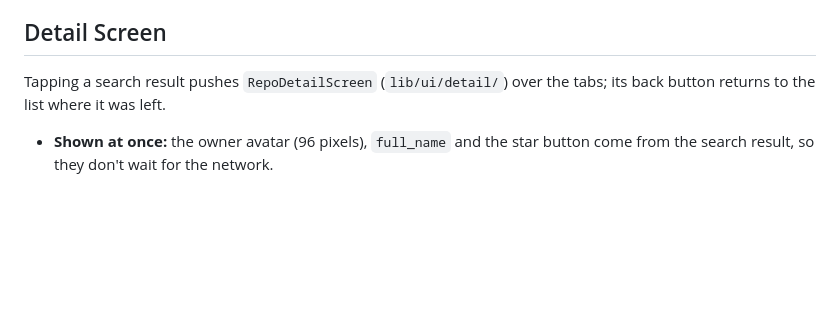
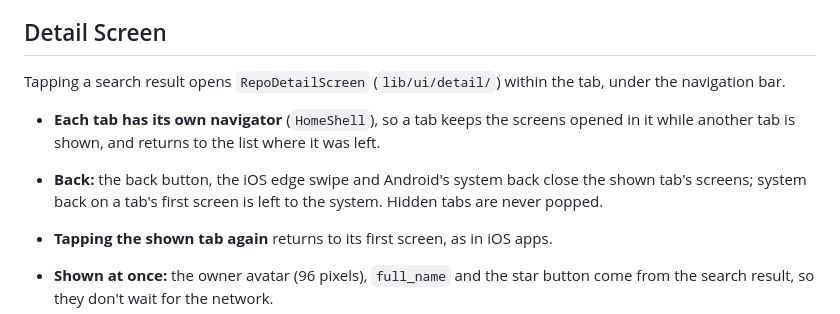
Before and after one commit to ruby109/flutter_github_repo_viewer, a Markdown page: README.md, the part around the change. Drawn GitHub-style; blank space fills up the shorter version.

Commit message:
docs: describe navigation within tabs
The detail screen now opens within the tab; describe each tab's navigator, back handling and tapping the shown tab.

```diff
--- a/README.md
+++ b/README.md
@@ -132,7 +132,12 @@ The Search tab (`lib/ui/search/`) searches repositories by keyword. Its state is
 
 ## Detail Screen
 
-Tapping a search result pushes `RepoDetailScreen` (`lib/ui/detail/`) over the tabs; its back button returns to the list where it was left.
+Tapping a search result opens `RepoDetailScreen` (`lib/ui/detail/`) within the tab, under the navigation bar.
+
+- **Each tab has its own navigator** (`HomeShell`), so a tab keeps the screens opened in it while another tab is shown, and returns to the list where it was left.
+- **Back:** the back button, the iOS edge swipe and Android's system back close the shown tab's screens; system back on a tab's first screen is left to the system. Hidden tabs are never popped.
+- **Tapping the shown tab again** returns to its first screen, as in iOS apps.
+
 
 - **Shown at once:** the owner avatar (96 pixels), `full_name` and the star button come from the search result, so they don't wait for the network.
 - **Loaded:** `subscribers_count` comes from the Repository API through `repoDetailProvider` (`lib/state/repo_detail_provider.dart`), an `autoDispose` family keyed by full name, so reopening a repository loads its latest count. Like search, it never retries on its own: unauthenticated clients get 60 of these requests an hour.
```
